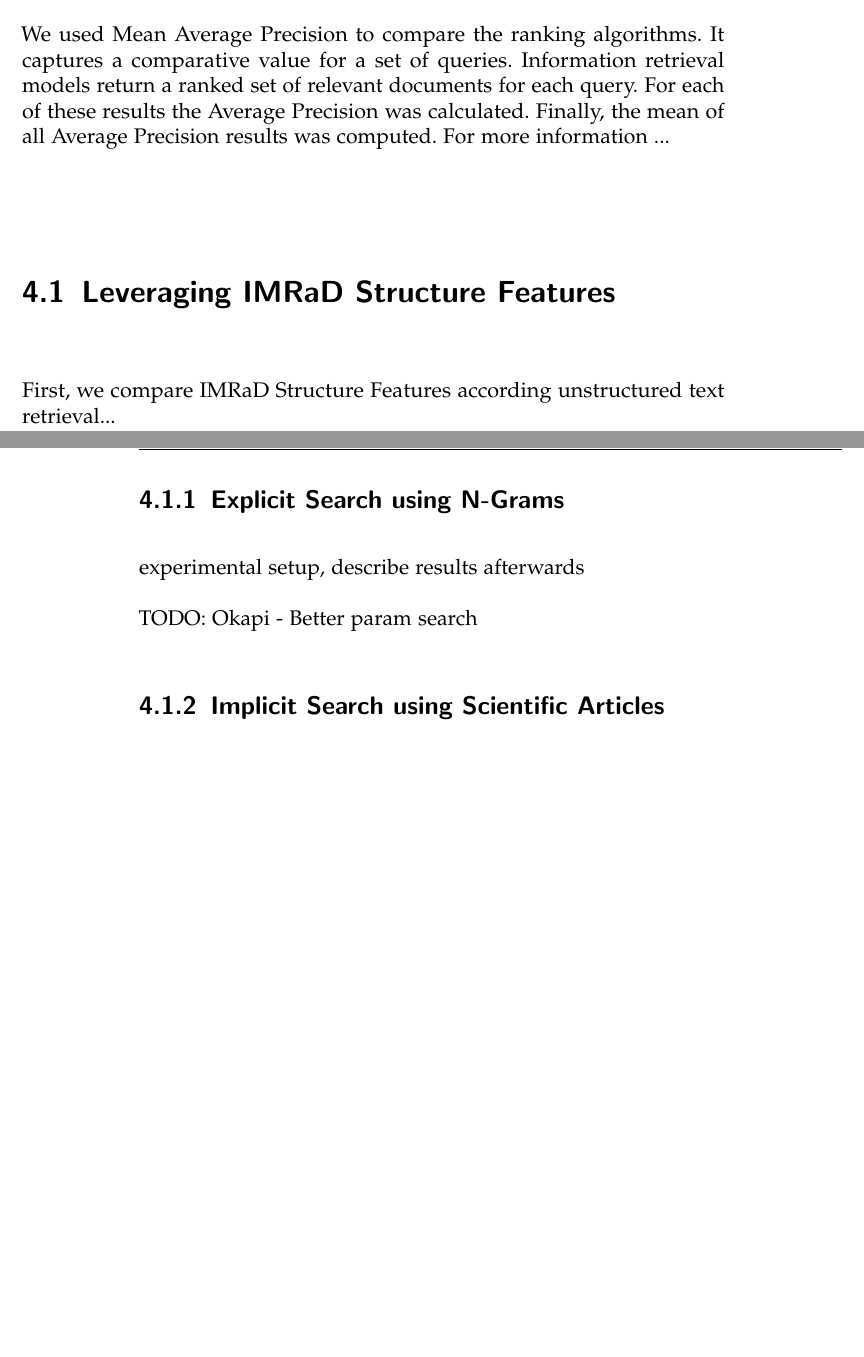
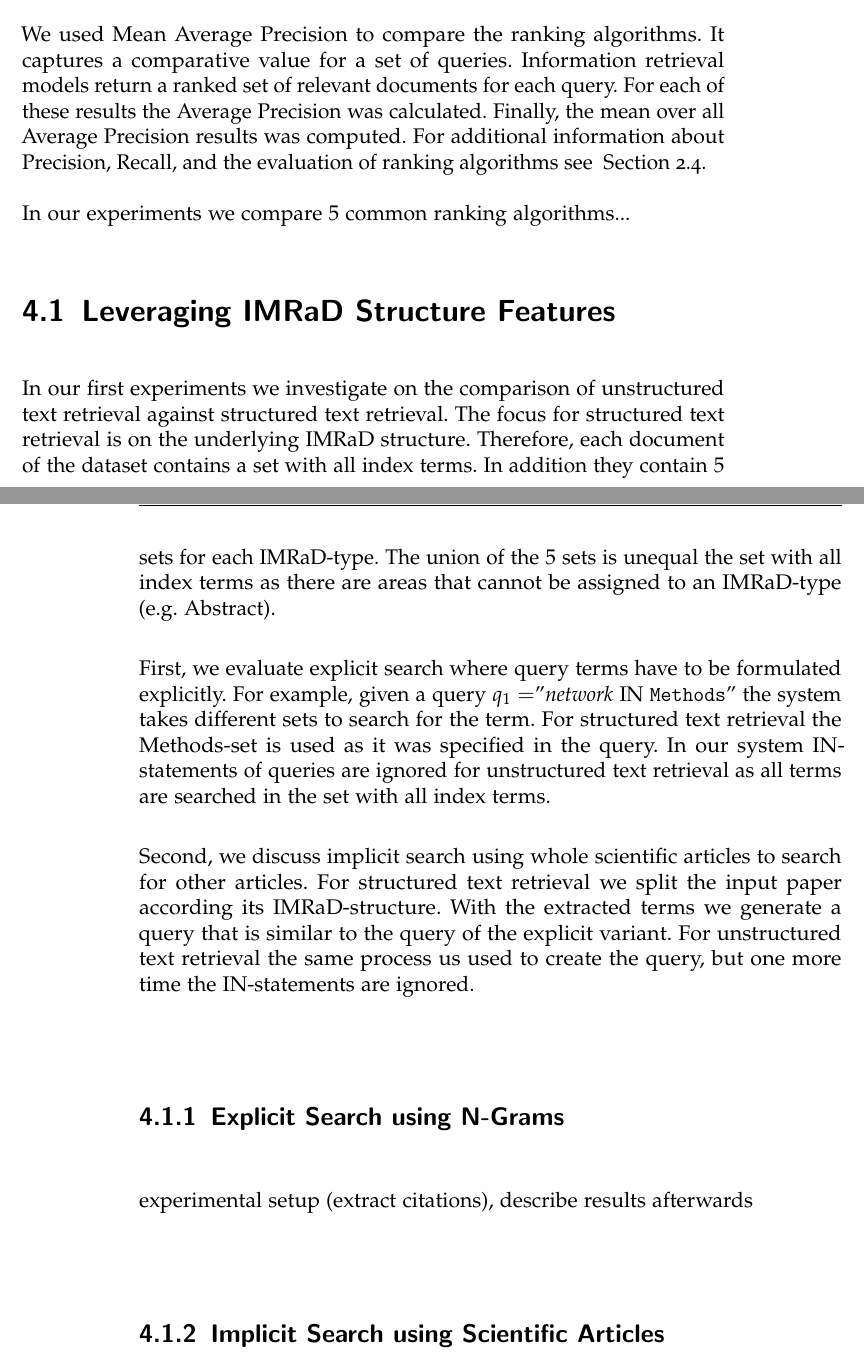
Before and after one commit to thomasmauerhofer/thesis, a LaTeX thesis (main.tex, which reads results.tex): two parts of pages 59 and 60 of 71 before the commit and two parts of pages 59 and 60 of 73 after it, joined at a grey line, cut so that both start at the same text, the shorter picture padded with empty space. Compiled offline with pdfLaTeX; an older LaTeX class or package is replaced by its successor.

Commit message:
start results

```diff
--- a/results.tex
+++ b/results.tex
@@ -3,15 +3,21 @@
 
 In this chapter we discuss the results of our information retrieval model. For our evaluation we took a self generated dataset with $821$ scientific articles. Each document in the dataset was stored with its logical structure (title, headings, chapters, sections, subsections, subsubsections). Additionally, sections contains information about their IMRaD-Types. Normally a section has only one IMRaD-Type, but some of them have more (e.g. Results and Discussion has IMRaD-Type Result and IMRaD-Type Discussion). Furthermore, the articles was linked according their citations. For more information about the creation of our used dataset see ~\Cref{sec:dataset}.
 
-We used Mean Average Precision to compare the ranking algorithms. It captures a comparative value for a set of queries. Information retrieval models return a ranked set of relevant documents for each query. For each of these results the Average Precision was calculated. Finally, the mean of all Average Precision results was computed. For more information ...
+We used Mean Average Precision to compare the ranking algorithms. It captures a comparative value for a set of queries. Information retrieval models return a ranked set of relevant documents for each query. For each of these results the Average Precision was calculated. Finally, the mean over all Average Precision results was computed. For additional information about Precision, Recall, and the evaluation of ranking algorithms see ~\Cref{sec:evaluation_of_ranking_algorithms}.
+
+In our experiments we compare $5$ common ranking algorithms... % continue
 
 \section{Leveraging IMRaD Structure Features}
 
-First, we compare IMRaD Structure Features according unstructured text retrieval...
+In our first experiments we investigate on the comparison of unstructured text retrieval against structured text retrieval. The focus for structured text retrieval is on the underlying IMRaD structure. Therefore, each document of the dataset contains a set with all index terms. In addition they contain $5$ sets for each IMRaD-type. The union of the $5$ sets is unequal the set with all index terms as there are areas that cannot be assigned to an IMRaD-type (e.g. Abstract).
+
+First, we evaluate explicit search where query terms have to be formulated explicitly. For example, given a query $q_1=$"\textit{network} IN \texttt{Methods}" the system takes different sets to search for the term. For structured text retrieval the Methods-set is used as it was specified in the query. In our system IN-statements of queries are ignored for unstructured text retrieval as all terms are searched in the set with all index terms.
+
+Second, we discuss implicit search using whole scientific articles to search for other articles. For structured text retrieval we split the input paper according its IMRaD-structure. With the extracted terms we generate a query that is similar to the query of the explicit variant. For unstructured text retrieval the same process us used to create the query, but one more time the IN-statements are ignored.
 
 \subsection{Explicit Search using N-Grams}
 
-experimental setup, describe results afterwards
+experimental setup (extract citations), describe results afterwards
 
 \begin{table}[b]
   \begin{adjustwidth}{-2cm}{}
@@ -51,8 +57,6 @@ experimental setup, describe results afterwards
   \end{adjustwidth}
 \end{table}
 
-TODO: Okapi - Better param search
-
 \subsection{Implicit Search using Scientific Articles}
 
 ... more like this.
```
Also changed, not shown: results.tex (4 more changed lines).
